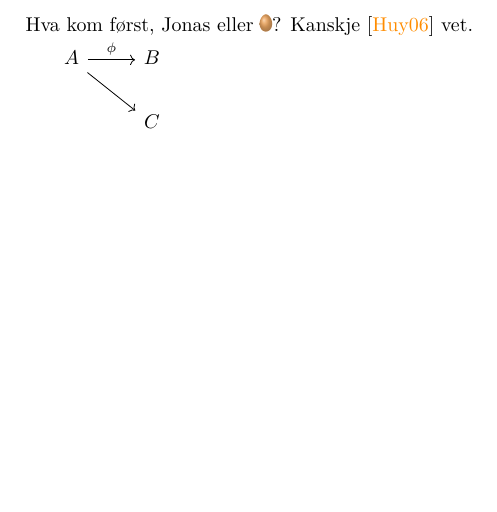
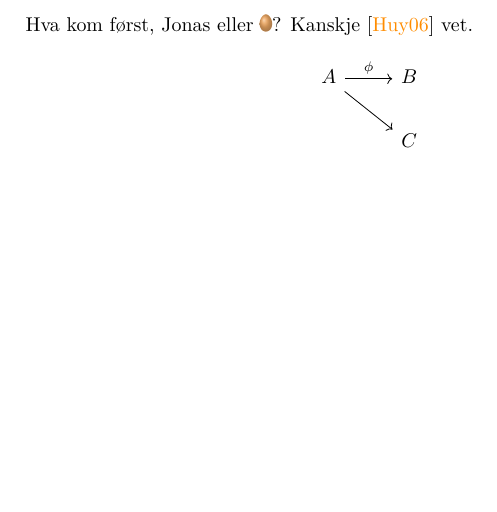
Before and after one commit to JarleS/algeoseminar2016, a LaTeX document (main.tex): part of page 2 of 3, cut so that both start at the same text. Compiled offline with pdfLaTeX.

Commit message:
Compiled with 'module load texlive/2014' at MI

```diff
--- a/main.tex
+++ b/main.tex
@@ -31,10 +31,12 @@
 
 \noindent Hva kom først, Jonas eller \kern-7pt \egg ? Kanskje \cite{Huy06} vet.
 
- \begin{tikzcd}
-    A \arrow[rd] \arrow [r, "\phi"] & B \\
-                                    & C
-\end{tikzcd}
+\begin{equation}
+    \begin{tikzcd}
+        A \arrow[rd] \arrow [r, "\phi"] & B \\
+                                        & C
+    \end{tikzcd}
+\end{equation}
 
 \clearpage
 \printbibliography
```
Also changed, not shown: main.pdf.
